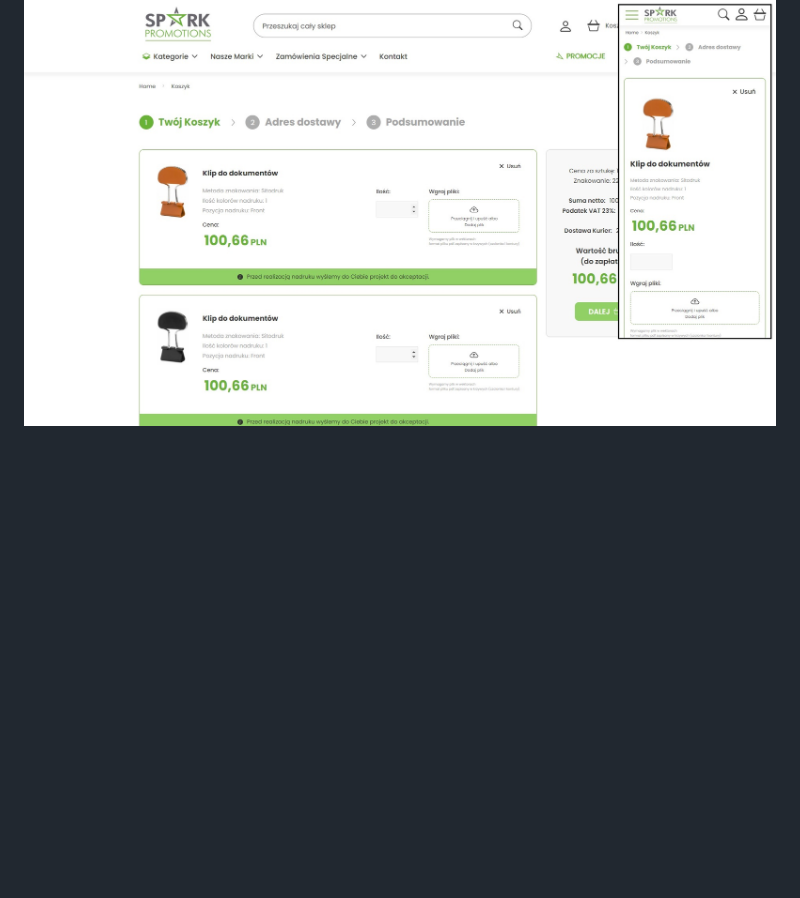
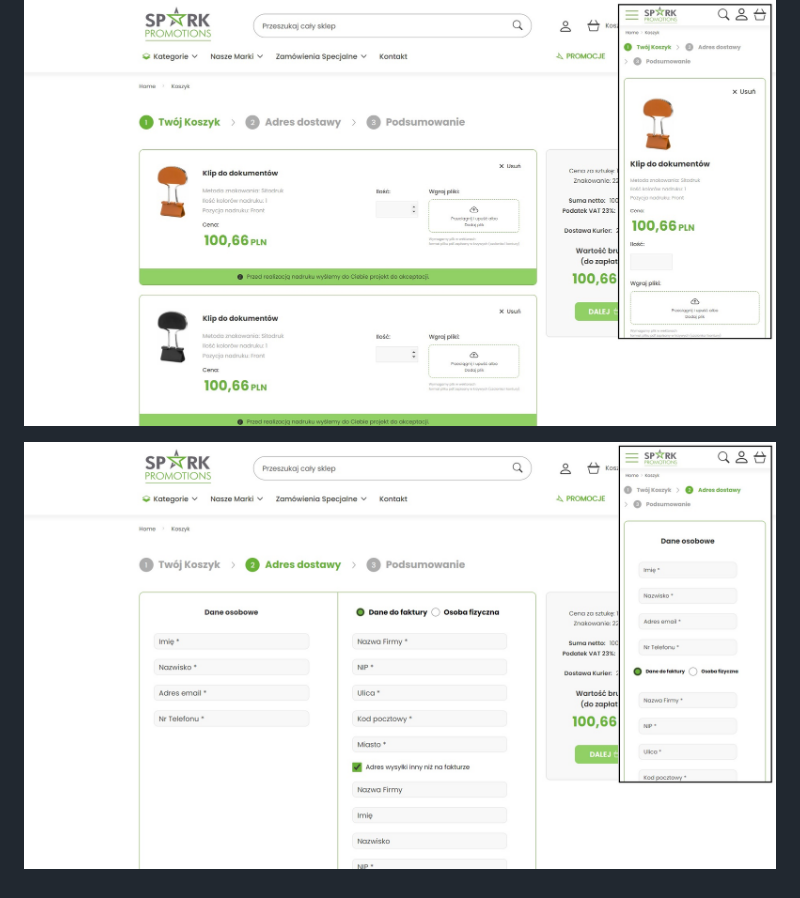
Before and after one commit to goldipl/SPARK_PROMOTIONS, a Markdown page: README.md, the part around the change. GitHub-like rendering; pictures changed too: screenshots/spark_promotions_07.jpg (added); blank space fills up the shorter version.

Commit message:
add a new screenshot

```diff
--- a/README.md
+++ b/README.md
@@ -41,3 +41,5 @@ This work is licensed under a Creative Commons Non-Commercial (CC BY-NC) License
 ![screenshot](./screenshots/spark_promotions_05.jpg)
 
 ![screenshot](./screenshots/spark_promotions_06.jpg)
+
+![screenshot](./screenshots/spark_promotions_07.jpg)
```
